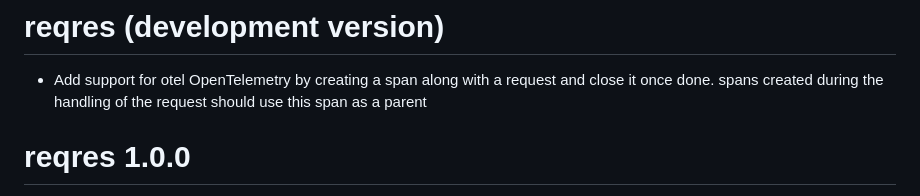
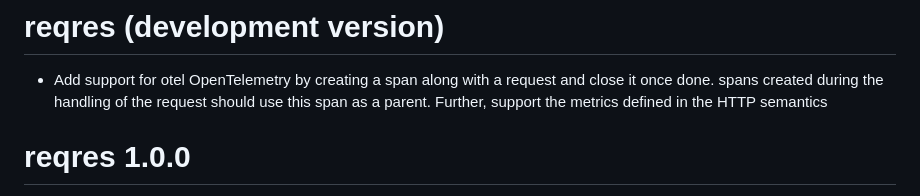
Before and after one commit to thomasp85/reqres, a Markdown page: NEWS.md, the part around the change. GitHub-like rendering.

Commit message:
update news

```diff
--- a/NEWS.md
+++ b/NEWS.md
@@ -2,7 +2,8 @@
 
 * Add support for otel OpenTelemetry by creating a span along with a request and
   close it once done. spans created during the handling of the request should
-  use this span as a parent
+  use this span as a parent. Further, support the metrics defined in the HTTP
+  semantics
 
 # reqres 1.0.0
 
```
